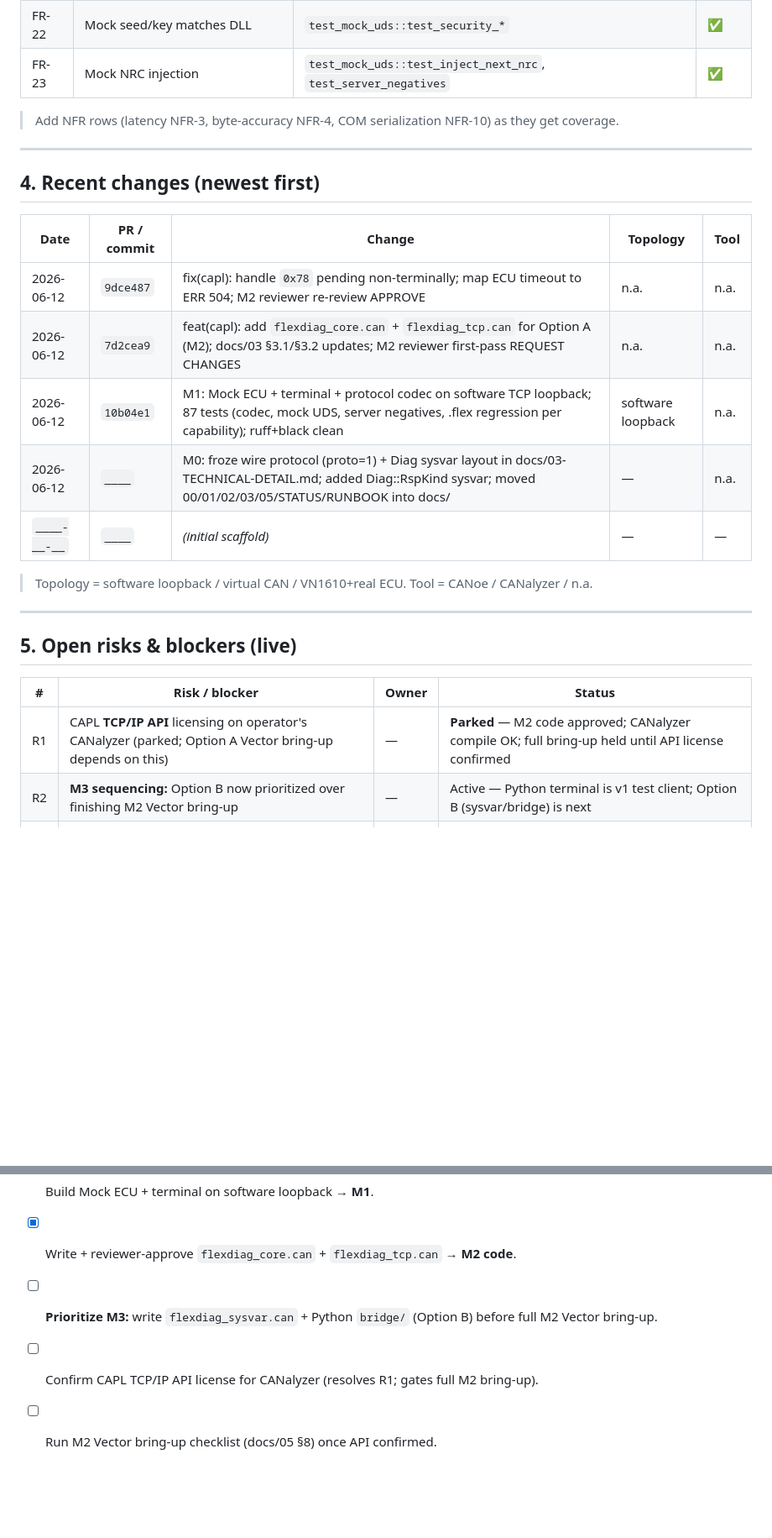
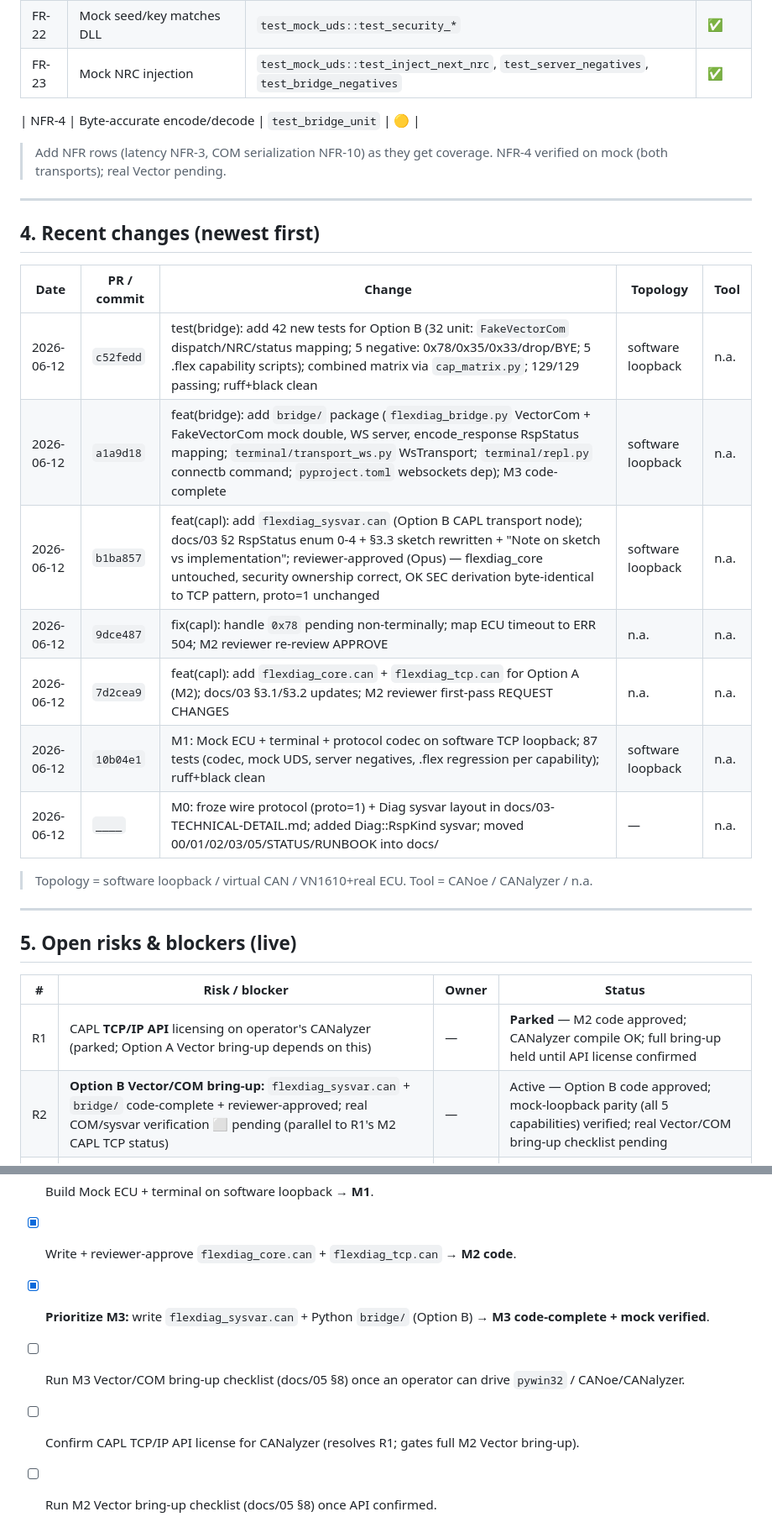
Before and after one commit to hungthanh95/CANDiagHybrid-Claude, a Markdown page: docs/STATUS.md, 2 parts joined by grey strips. Shown at 84% size. GitHub-like rendering; blank space fills up the shorter version.

Commit message:
docs(status): M3 complete; Option B code+mock verified, real Vector/COM bring-up pending

```diff
--- a/docs/STATUS.md
+++ b/docs/STATUS.md
@@ -58,9 +60,11 @@ Cells show current verified state. A capability is "done" only when **Option A**
 | FR-18 | Terminal feature set | `test_flex_capabilities`, `test_smoke` | ✅ |
 | FR-20 | Mock ECU responds to core SIDs | `test_mock_uds` | ✅ |
 | FR-22 | Mock seed/key matches DLL | `test_mock_uds::test_security_*` | ✅ |
-| FR-23 | Mock NRC injection | `test_mock_uds::test_inject_next_nrc`, `test_server_negatives` | ✅ |
+| FR-23 | Mock NRC injection | `test_mock_uds::test_inject_next_nrc`, `test_server_negatives`, `test_bridge_negatives` | ✅ |
 
-> Add NFR rows (latency NFR-3, byte-accuracy NFR-4, COM serialization NFR-10) as they get coverage.
+| NFR-4 | Byte-accurate encode/decode | `test_bridge_unit` | 🟡 |
+
+> Add NFR rows (latency NFR-3, COM serialization NFR-10) as they get coverage. NFR-4 verified on mock (both transports); real Vector pending.
 
 ---
 
@@ -68,11 +72,13 @@ Cells show current verified state. A capability is "done" only when **Option A**
 
 | Date | PR / commit | Change | Topology | Tool |
 |------|-------------|--------|----------|------|
+| 2026-06-12 | `c52fedd` | test(bridge): add 42 new tests for Option B (32 unit: `FakeVectorCom` dispatch/NRC/status mapping; 5 negative: 0x78/0x35/0x33/drop/BYE; 5 .flex capability scripts); combined matrix via `cap_matrix.py`; 129/129 passing; ruff+black clean | software loopback | n.a. |
+| 2026-06-12 | `a1a9d18` | feat(bridge): add `bridge/` package (`flexdiag_bridge.py` VectorCom + FakeVectorCom mock double, WS server, encode_response RspStatus mapping; `terminal/transport_ws.py` WsTransport; `terminal/repl.py` connectb command; `pyproject.toml` websockets dep); M3 code-complete | software loopback | n.a. |
+| 2026-06-12 | `b1ba857` | feat(capl): add `flexdiag_sysvar.can` (Option B CAPL transport node); docs/03 §2 RspStatus enum 0-4 + §3.3 sketch rewritten + "Note on sketch vs implementation"; reviewer-approved (Opus) — flexdiag_core untouched, security ownership correct, OK SEC derivation byte-identical to TCP pattern, proto=1 unchanged | software loopback | n.a. |
 | 2026-06-12 | `9dce487` | fix(capl): handle `0x78` pending non-terminally; map ECU timeout to ERR 504; M2 reviewer re-review APPROVE | n.a. | n.a. |
 | 2026-06-12 | `7d2cea9` | feat(capl): add `flexdiag_core.can` + `flexdiag_tcp.can` for Option A (M2); docs/03 §3.1/§3.2 updates; M2 reviewer first-pass REQUEST CHANGES | n.a. | n.a. |
 | 2026-06-12 | `10b04e1` | M1: Mock ECU + terminal + protocol codec on software TCP loopback; 87 tests (codec, mock UDS, server negatives, .flex regression per capability); ruff+black clean | software loopback | n.a. |
 | 2026-06-12 | `____` | M0: froze wire protocol (proto=1) + Diag sysvar layout in docs/03-TECHNICAL-DETAIL.md; added Diag::RspKind sysvar; moved 00/01/02/03/05/STATUS/RUNBOOK into docs/ | — | n.a. |
-| `____-__-__` | `____` | _(initial scaffold)_ | — | — |
 
 > Topology = software loopback / virtual CAN / VN1610+real ECU. Tool = CANoe / CANalyzer / n.a.
 
@@ -83,7 +89,7 @@ Cells show current verified state. A capability is "done" only when **Option A**
 | # | Risk / blocker | Owner | Status |
 |---|----------------|-------|--------|
 | R1 | CAPL **TCP/IP API** licensing on operator's CANalyzer (parked; Option A Vector bring-up depends on this) | — | **Parked** — M2 code approved; CANalyzer compile OK; full bring-up held until API license confirmed |
-| R2 | **M3 sequencing:** Option B now prioritized over finishing M2 Vector bring-up | — | Active — Python terminal is v1 test client; Option B (sysvar/bridge) is next |
+| R2 | **Option B Vector/COM bring-up:** `flexdiag_sysvar.can` + `bridge/` code-complete + reviewer-approved; real COM/sysvar verification ⬜ pending (parallel to R1's M2 CAPL TCP status) | — | Active — Option B code approved; mock-loopback parity (all 5 capabilities) verified; real Vector/COM bring-up checklist pending |
 | R3 | Seed-key **DLL bitness** must match the Vector process | — | Open |
 | R4 | Raw-request / sysvar **CAPL syntax** may differ across tool versions | — | Open — pin reference version |
 | R5 | **VN1610 channel** assignment for tool + passive coexistence | — | Open |
@@ -96,6 +102,7 @@ Cells show current verified state. A capability is "done" only when **Option A**
 - [x] Freeze wire protocol + sysvar layout → **M0**.
 - [x] Build Mock ECU + terminal on software loopback → **M1**.
 - [x] Write + reviewer-approve `flexdiag_core.can` + `flexdiag_tcp.can` → **M2 code**.
-- [ ] **Prioritize M3:** write `flexdiag_sysvar.can` + Python `bridge/` (Option B) before full M2 Vector bring-up.
-- [ ] Confirm CAPL TCP/IP API license for CANalyzer (resolves R1; gates full M2 bring-up).
+- [x] **Prioritize M3:** write `flexdiag_sysvar.can` + Python `bridge/` (Option B) → **M3 code-complete + mock verified**.
+- [ ] Run M3 Vector/COM bring-up checklist (docs/05 §8) once an operator can drive `pywin32` / CANoe/CANalyzer.
+- [ ] Confirm CAPL TCP/IP API license for CANalyzer (resolves R1; gates full M2 Vector bring-up).
 - [ ] Run M2 Vector bring-up checklist (docs/05 §8) once API confirmed.
```
Also changed, not shown: other parts of docs/STATUS.md (+7 -5 lines).
